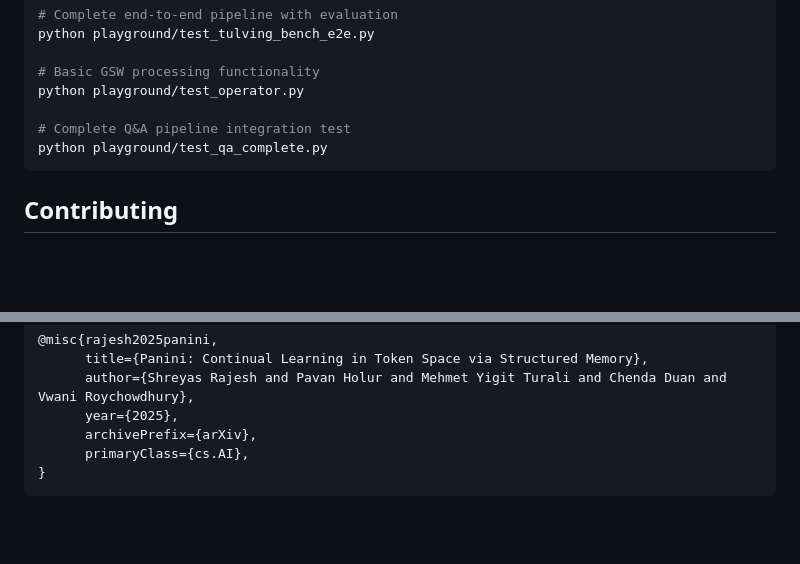
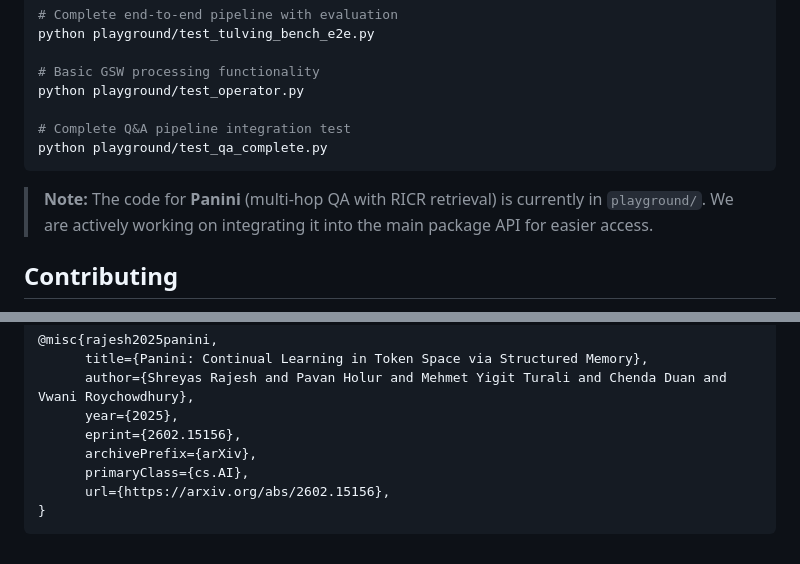
Before and after one commit to roychowdhuryresearch/gsw-memory, a Markdown page: README.md, 2 parts joined by grey strips. Drawn GitHub-style; blank space fills up the shorter version.

Commit message:
Update README with Panini arxiv link and playground note
Co-Authored-By: Claude Opus 4.6 <noreply@anthropic.com>

````diff
--- a/README.md
+++ b/README.md
@@ -173,6 +173,8 @@ python playground/test_operator.py
 python playground/test_qa_complete.py
 ```
 
+> **Note:** The code for **Panini** (multi-hop QA with RICR retrieval) is currently in `playground/`. We are actively working on integrating it into the main package API for easier access.
+
 ## Contributing
 
 1. Fork the repository
@@ -201,7 +203,9 @@ If you use this codebase, please cite the relevant paper(s):
       title={Panini: Continual Learning in Token Space via Structured Memory},
       author={Shreyas Rajesh and Pavan Holur and Mehmet Yigit Turali and Chenda Duan and Vwani Roychowdhury},
       year={2025},
+      eprint={2602.15156},
       archivePrefix={arXiv},
       primaryClass={cs.AI},
+      url={https://arxiv.org/abs/2602.15156},
 }
 ```
````
Also changed, not shown: other parts of README.md (+1 -1 lines).
